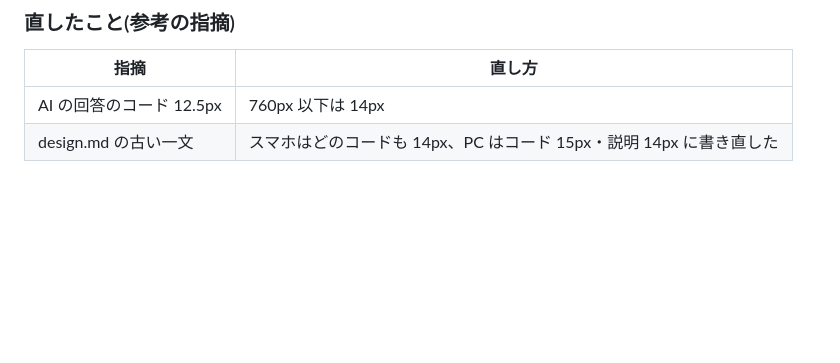
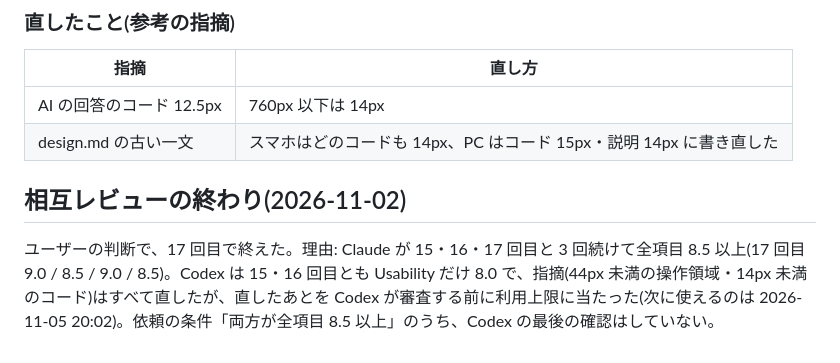
Before and after one commit to junyeol928-hash/Sayana, a Markdown page: docs/design-review.md, the part around the change. Rendered like a GitHub page; blank space fills up the shorter version.

Commit message:
docs: ユーザーの判断で相互レビューを 17 回目で終えたことと、その理由を残した
Co-Authored-By: Claude Opus 5.5 <noreply@anthropic.com>

```diff
--- a/docs/design-review.md
+++ b/docs/design-review.md
@@ -462,3 +462,6 @@ Claude は 3 回続けて全項目 8.5 以上(Design は 9.0)。16 回目の指
 |---|---|
 | AI の回答のコード 12.5px | 760px 以下は 14px |
 | design.md の古い一文 | スマホはどのコードも 14px、PC はコード 15px・説明 14px に書き直した |
+
+## 相互レビューの終わり(2026-11-02)
+ユーザーの判断で、17 回目で終えた。理由: Claude が 15・16・17 回目と 3 回続けて全項目 8.5 以上(17 回目 9.0 / 8.5 / 9.0 / 8.5)。Codex は 15・16 回目とも Usability だけ 8.0 で、指摘(44px 未満の操作領域・14px 未満のコード)はすべて直したが、直したあとを Codex が審査する前に利用上限に当たった(次に使えるのは 2026-11-05 20:02)。依頼の条件「両方が全項目 8.5 以上」のうち、Codex の最後の確認はしていない。
```
Also changed, not shown: docs/handoff.md (+1 -1 lines).
